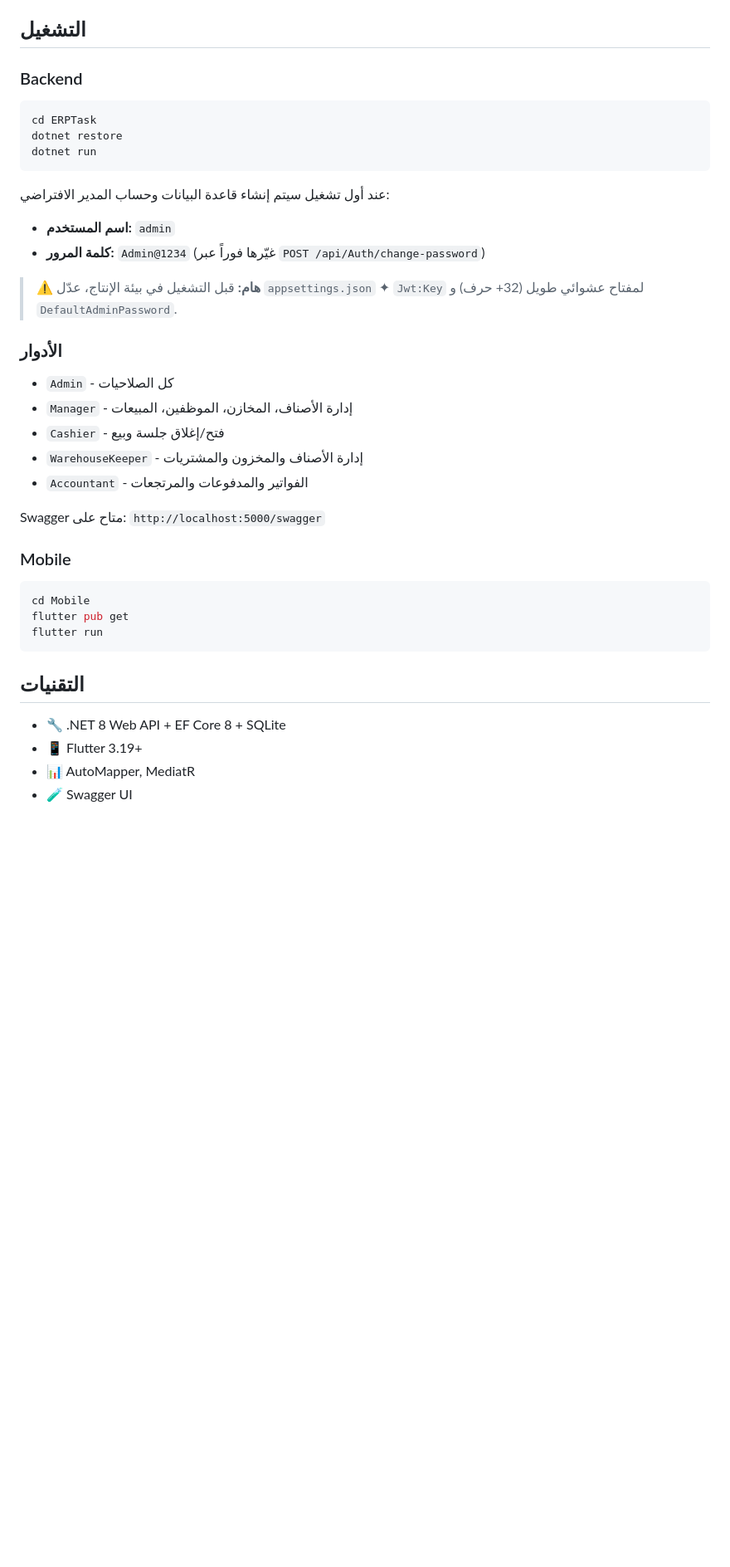
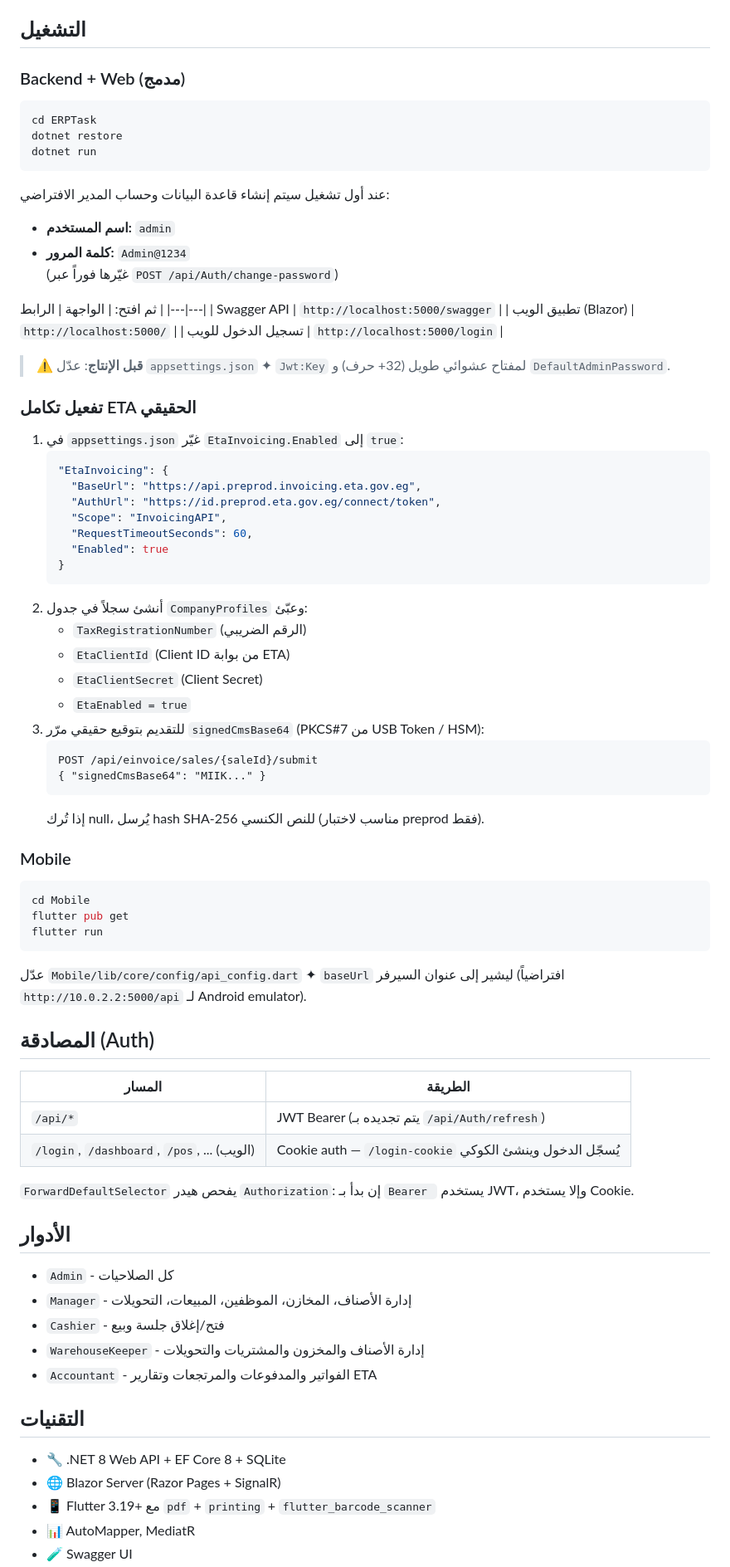
Before and after one commit to IbrahimOmar8/ERP-API, a Markdown page: README.md, the part around one of its changes. Shown at 83% size. Drawn GitHub-style; blank space fills up the shorter version.

Commit message:
docs: comprehensive README with web/ETA/Auth/setup instructions

````diff
--- a/README.md
+++ b/README.md
@@ -45,7 +69,7 @@
 
 ## التشغيل
 
-### Backend
+### Backend + Web (مدمج)
 ```bash
 cd ERPTask
 dotnet restore
@@ -54,18 +78,40 @@ dotnet run
 
 عند أول تشغيل سيتم إنشاء قاعدة البيانات وحساب المدير الافتراضي:
 - **اسم المستخدم:** `admin`
-- **كلمة المرور:** `Admin@1234` (غيّرها فوراً عبر `POST /api/Auth/change-password`)
+- **كلمة المرور:** `Admin@1234`
+  (غيّرها فوراً عبر `POST /api/Auth/change-password`)
 
-> ⚠️ **هام:** قبل التشغيل في بيئة الإنتاج، عدّل `appsettings.json` ✦ `Jwt:Key` لمفتاح عشوائي طويل (32+ حرف) و `DefaultAdminPassword`.
+ثم افتح:
+| الواجهة | الرابط |
+|---|---|
+| Swagger API | `http://localhost:5000/swagger` |
+| تطبيق الويب (Blazor) | `http://localhost:5000/` |
+| تسجيل الدخول للويب | `http://localhost:5000/login` |
 
-### الأدوار
-- `Admin` - كل الصلاحيات
-- `Manager` - إدارة الأصناف، المخازن، الموظفين، المبيعات
-- `Cashier` - فتح/إغلاق جلسة وبيع
-- `WarehouseKeeper` - إدارة الأصناف والمخزون والمشتريات
-- `Accountant` - الفواتير والمدفوعات والمرتجعات
+> ⚠️ **قبل الإنتاج**: عدّل `appsettings.json` ✦ `Jwt:Key` لمفتاح عشوائي طويل (32+ حرف) و `DefaultAdminPassword`.
 
-Swagger متاح على: `http://localhost:5000/swagger`
+### تفعيل تكامل ETA الحقيقي
+1. في `appsettings.json` غيّر `EtaInvoicing.Enabled` إلى `true`:
+   ```json
+   "EtaInvoicing": {
+     "BaseUrl": "https://api.preprod.invoicing.eta.gov.eg",
+     "AuthUrl": "https://id.preprod.eta.gov.eg/connect/token",
+     "Scope": "InvoicingAPI",
+     "RequestTimeoutSeconds": 60,
+     "Enabled": true
+   }
+   ```
+2. أنشئ سجلاً في جدول `CompanyProfiles` وعبّئ:
+   - `TaxRegistrationNumber` (الرقم الضريبي)
+   - `EtaClientId` (Client ID من بوابة ETA)
+   - `EtaClientSecret` (Client Secret)
+   - `EtaEnabled = true`
+3. للتقديم بتوقيع حقيقي مرّر `signedCmsBase64` (PKCS#7 من USB Token / HSM):
+   ```http
+   POST /api/einvoice/sales/{saleId}/submit
+   { "signedCmsBase64": "MIIK..." }
+   ```
+   إذا تُرك null، يُرسل hash SHA-256 للنص الكنسي (مناسب لاختبار preprod فقط).
 
 ### Mobile
 ```bash
@@ -73,10 +119,28 @@ cd Mobile
 flutter pub get
 flutter run
 ```
+عدّل `Mobile/lib/core/config/api_config.dart` ✦ `baseUrl` ليشير إلى عنوان السيرفر (افتراضياً `http://10.0.2.2:5000/api` لـ Android emulator).
+
+## المصادقة (Auth)
+
+| المسار | الطريقة |
+|---|---|
+| `/api/*` | JWT Bearer (يتم تجديده بـ `/api/Auth/refresh`) |
+| `/login`, `/dashboard`, `/pos`, ... (الويب) | Cookie auth — `/login-cookie` يُسجّل الدخول وينشئ الكوكي |
+
+`ForwardDefaultSelector` يفحص هيدر `Authorization`: إن بدأ بـ `Bearer ` يستخدم JWT، وإلا يستخدم Cookie.
+
+## الأدوار
+- `Admin` - كل الصلاحيات
+- `Manager` - إدارة الأصناف، المخازن، الموظفين، المبيعات، التحويلات
+- `Cashier` - فتح/إغلاق جلسة وبيع
+- `WarehouseKeeper` - إدارة الأصناف والمخزون والمشتريات والتحويلات
+- `Accountant` - الفواتير والمدفوعات والمرتجعات وتقارير ETA
 
 ## التقنيات
 
 - 🔧 .NET 8 Web API + EF Core 8 + SQLite
-- 📱 Flutter 3.19+
+- 🌐 Blazor Server (Razor Pages + SignalR)
+- 📱 Flutter 3.19+ مع `pdf` + `printing` + `flutter_barcode_scanner`
 - 📊 AutoMapper, MediatR
 - 🧪 Swagger UI
````
Also changed, not shown: other parts of README.md (+55 -11 lines).
